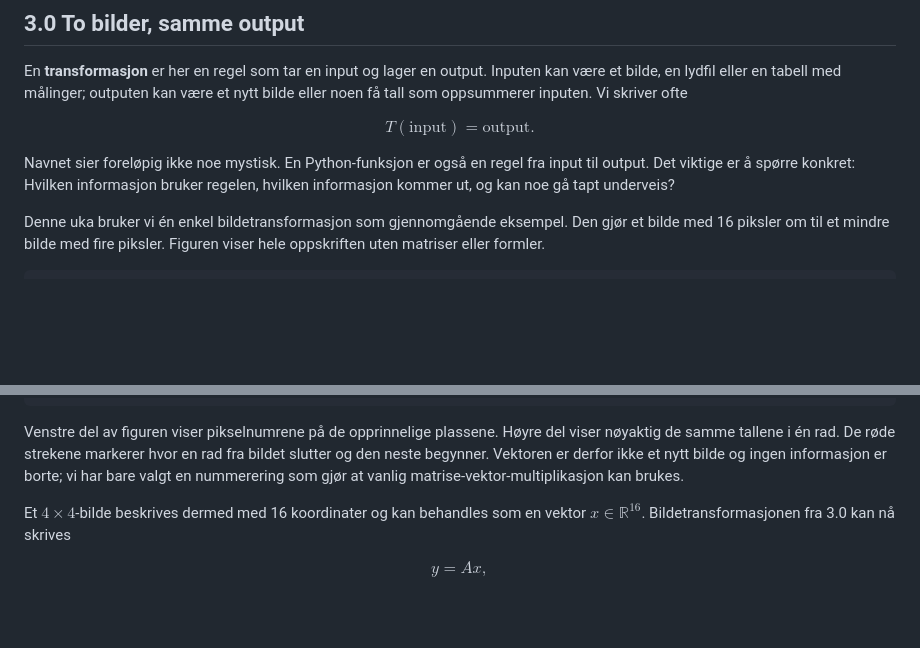
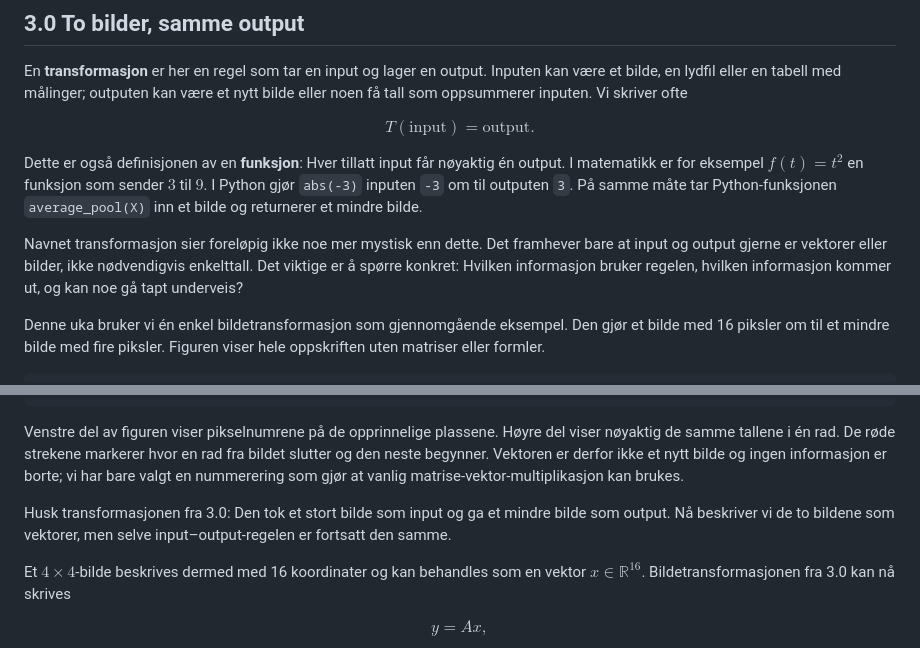
Before and after one commit to aacchhee/ingmat3a_ntnu, a Markdown page: _includes/linalg/uke3.md, 2 parts joined by grey strips. GitHub-like rendering; blank space fills up the shorter version.

Commit message:
Relate transformations to functions

````diff
--- a/_includes/linalg/uke3.md
+++ b/_includes/linalg/uke3.md
@@ -6,7 +6,9 @@ En **transformasjon** er her en regel som tar en input og lager en output. Input
 
 $$T(\text{input})=\text{output}.$$
 
-Navnet sier foreløpig ikke noe mystisk. En Python-funksjon er også en regel fra input til output. Det viktige er å spørre konkret: Hvilken informasjon bruker regelen, hvilken informasjon kommer ut, og kan noe gå tapt underveis?
+Dette er også definisjonen av en **funksjon**: Hver tillatt input får nøyaktig én output. I matematikk er for eksempel $f(t)=t^2$ en funksjon som sender $3$ til $9$. I Python gjør `abs(-3)` inputen `-3` om til outputen `3`. På samme måte tar Python-funksjonen `average_pool(X)` inn et bilde og returnerer et mindre bilde.
+
+Navnet transformasjon sier foreløpig ikke noe mer mystisk enn dette. Det framhever bare at input og output gjerne er vektorer eller bilder, ikke nødvendigvis enkelttall. Det viktige er å spørre konkret: Hvilken informasjon bruker regelen, hvilken informasjon kommer ut, og kan noe gå tapt underveis?
 
 Denne uka bruker vi én enkel bildetransformasjon som gjennomgående eksempel. Den gjør et bilde med 16 piksler om til et mindre bilde med fire piksler. Figuren viser hele oppskriften uten matriser eller formler.
 
@@ -250,6 +252,8 @@ plt.tight_layout(); plt.show()
 ```
 
 Venstre del av figuren viser pikselnumrene på de opprinnelige plassene. Høyre del viser nøyaktig de samme tallene i én rad. De røde strekene markerer hvor en rad fra bildet slutter og den neste begynner. Vektoren er derfor ikke et nytt bilde og ingen informasjon er borte; vi har bare valgt en nummerering som gjør at vanlig matrise-vektor-multiplikasjon kan brukes.
+
+Husk transformasjonen fra 3.0: Den tok et stort bilde som input og ga et mindre bilde som output. Nå beskriver vi de to bildene som vektorer, men selve input–output-regelen er fortsatt den samme.
 
 Et $4\times4$-bilde beskrives dermed med 16 koordinater og kan behandles som en vektor $x\in\mathbb R^{16}$. Bildetransformasjonen fra 3.0 kan nå skrives
 
````
